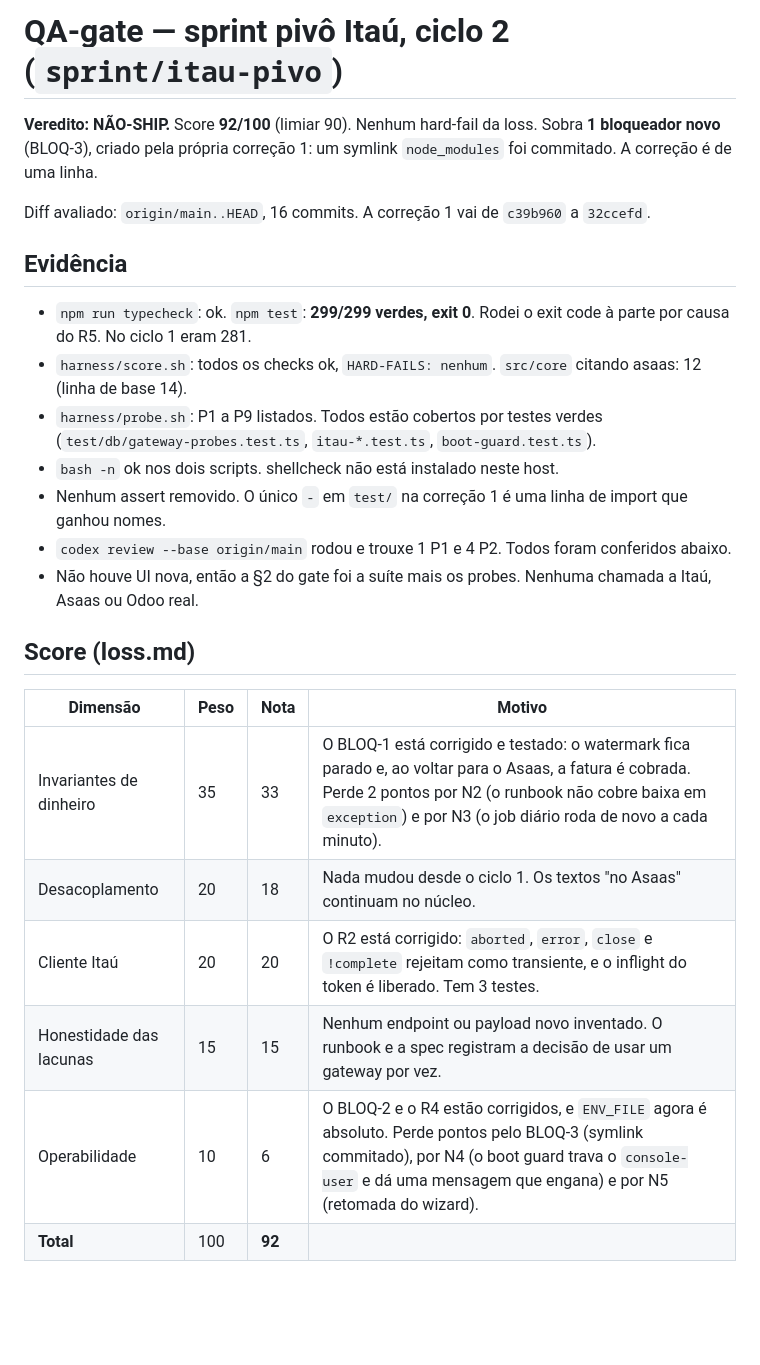
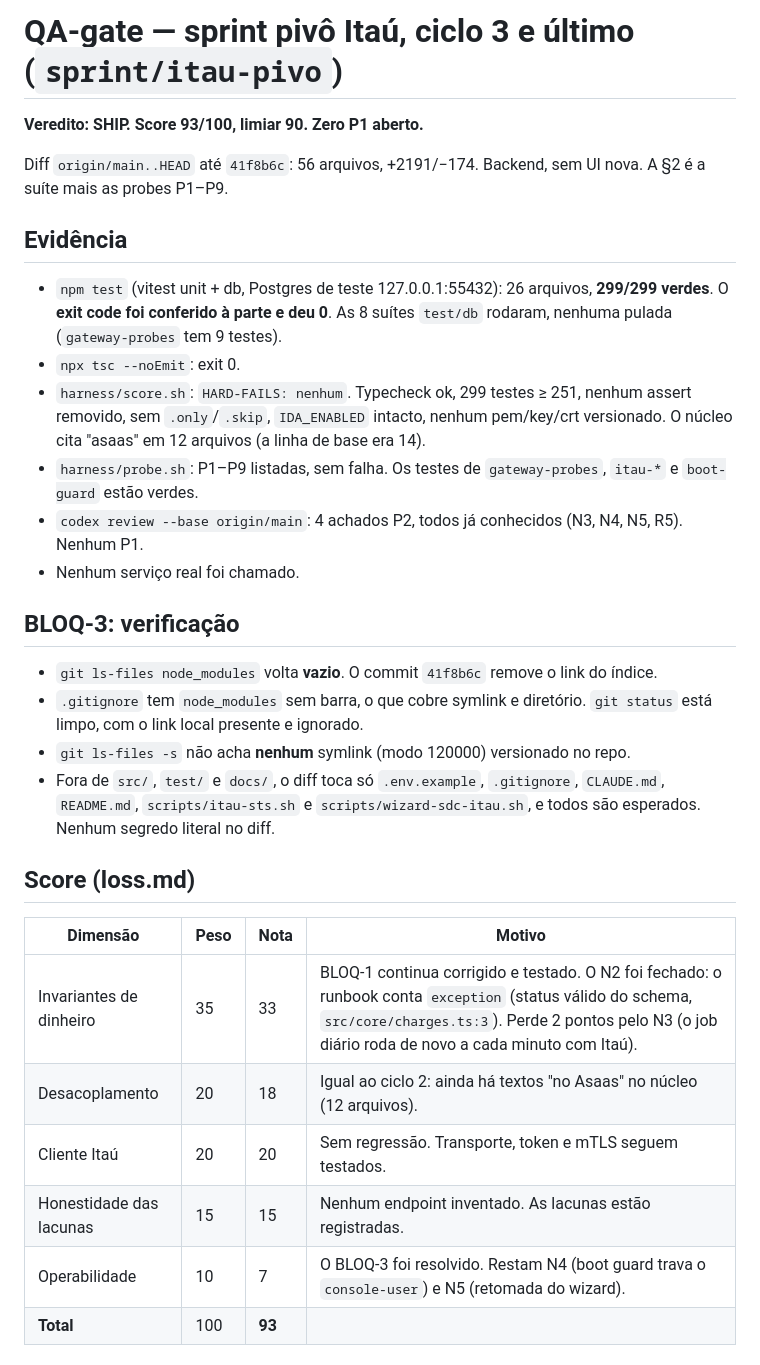
Before and after one commit to d-danielsun/sdc-motor, a Markdown page: docs/sprint-itau/qa-report.md, the part around one of its changes. GitHub-like rendering; blank space fills up the shorter version.

```diff
--- a/docs/sprint-itau/qa-report.md
+++ b/docs/sprint-itau/qa-report.md
@@ -1,25 +1,30 @@
-# QA-gate — sprint pivô Itaú, ciclo 2 (`sprint/itau-pivo`)
+# QA-gate — sprint pivô Itaú, ciclo 3 e último (`sprint/itau-pivo`)
 
-**Veredito: NÃO-SHIP.** Score **92/100** (limiar 90). Nenhum hard-fail da loss. Sobra **1 bloqueador novo** (BLOQ-3), criado pela própria correção 1: um symlink `node_modules` foi commitado. A correção é de uma linha.
+**Veredito: SHIP. Score 93/100, limiar 90. Zero P1 aberto.**
 
-Diff avaliado: `origin/main..HEAD`, 16 commits. A correção 1 vai de `c39b960` a `32ccefd`.
+Diff `origin/main..HEAD` até `41f8b6c`: 56 arquivos, +2191/−174. Backend, sem UI nova. A §2 é a suíte mais as probes P1–P9.
 
 ## Evidência
-- `npm run typecheck`: ok. `npm test`: **299/299 verdes, exit 0**. Rodei o exit code à parte por causa do R5. No ciclo 1 eram 281.
-- `harness/score.sh`: todos os checks ok, `HARD-FAILS: nenhum`. `src/core` citando asaas: 12 (linha de base 14).
-- `harness/probe.sh`: P1 a P9 listados. Todos estão cobertos por testes verdes (`test/db/gateway-probes.test.ts`, `itau-*.test.ts`, `boot-guard.test.ts`).
-- `bash -n` ok nos dois scripts. shellcheck não está instalado neste host.
-- Nenhum assert removido. O único `-` em `test/` na correção 1 é uma linha de import que ganhou nomes.
-- `codex review --base origin/main` rodou e trouxe 1 P1 e 4 P2. Todos foram conferidos abaixo.
-- Não houve UI nova, então a §2 do gate foi a suíte mais os probes. Nenhuma chamada a Itaú, Asaas ou Odoo real.
+- `npm test` (vitest unit + db, Postgres de teste 127.0.0.1:55432): 26 arquivos, **299/299 verdes**. O **exit code foi conferido à parte e deu 0**. As 8 suítes `test/db` rodaram, nenhuma pulada (`gateway-probes` tem 9 testes).
+- `npx tsc --noEmit`: exit 0.
+- `harness/score.sh`: `HARD-FAILS: nenhum`. Typecheck ok, 299 testes ≥ 251, nenhum assert removido, sem `.only`/`.skip`, `IDA_ENABLED` intacto, nenhum pem/key/crt versionado. O núcleo cita "asaas" em 12 arquivos (a linha de base era 14).
+- `harness/probe.sh`: P1–P9 listadas, sem falha. Os testes de `gateway-probes`, `itau-*` e `boot-guard` estão verdes.
+- `codex review --base origin/main`: 4 achados P2, todos já conhecidos (N3, N4, N5, R5). Nenhum P1.
+- Nenhum serviço real foi chamado.
+
+## BLOQ-3: verificação
+- `git ls-files node_modules` volta **vazio**. O commit `41f8b6c` remove o link do índice.
+- `.gitignore` tem `node_modules` sem barra, o que cobre symlink e diretório. `git status` está limpo, com o link local presente e ignorado.
+- `git ls-files -s` não acha **nenhum** symlink (modo 120000) versionado no repo.
+- Fora de `src/`, `test/` e `docs/`, o diff toca só `.env.example`, `.gitignore`, `CLAUDE.md`, `README.md`, `scripts/itau-sts.sh` e `scripts/wizard-sdc-itau.sh`, e todos são esperados. Nenhum segredo literal no diff.
 
 ## Score (loss.md)
 | Dimensão | Peso | Nota | Motivo |
 |---|---|---|---|
-| Invariantes de dinheiro | 35 | 33 | O BLOQ-1 está corrigido e testado: o watermark fica parado e, ao voltar para o Asaas, a fatura é cobrada. Perde 2 pontos por N2 (o runbook não cobre baixa em `exception`) e por N3 (o job diário roda de novo a cada minuto). |
-| Desacoplamento | 20 | 18 | Nada mudou desde o ciclo 1. Os textos "no Asaas" continuam no núcleo. |
-| Cliente Itaú | 20 | 20 | O R2 está corrigido: `aborted`, `error`, `close` e `!complete` rejeitam como transiente, e o inflight do token é liberado. Tem 3 testes. |
-| Honestidade das lacunas | 15 | 15 | Nenhum endpoint ou payload novo inventado. O runbook e a spec registram a decisão de usar um gateway por vez. |
-| Operabilidade | 10 | 6 | O BLOQ-2 e o R4 estão corrigidos, e `ENV_FILE` agora é absoluto. Perde pontos pelo BLOQ-3 (symlink commitado), por N4 (o boot guard trava o `console-user` e dá uma mensagem que engana) e por N5 (retomada do wizard). |
-| **Total** | 100 | **92** | |
+| Invariantes de dinheiro | 35 | 33 | BLOQ-1 continua corrigido e testado. O N2 foi fechado: o runbook conta `exception` (status válido do schema, `src/core/charges.ts:3`). Perde 2 pontos pelo N3 (o job diário roda de novo a cada minuto com Itaú). |
+| Desacoplamento | 20 | 18 | Igual ao ciclo 2: ainda há textos "no Asaas" no núcleo (12 arquivos). |
+| Cliente Itaú | 20 | 20 | Sem regressão. Transporte, token e mTLS seguem testados. |
+| Honestidade das lacunas | 15 | 15 | Nenhum endpoint inventado. As lacunas estão registradas. |
+| Operabilidade | 10 | 7 | O BLOQ-3 foi resolvido. Restam N4 (boot guard trava o `console-user`) e N5 (retomada do wizard). |
+| **Total** | 100 | **93** | |
 
```
Also changed, not shown: other parts of docs/sprint-itau/qa-report.md (+30 -48 lines).
